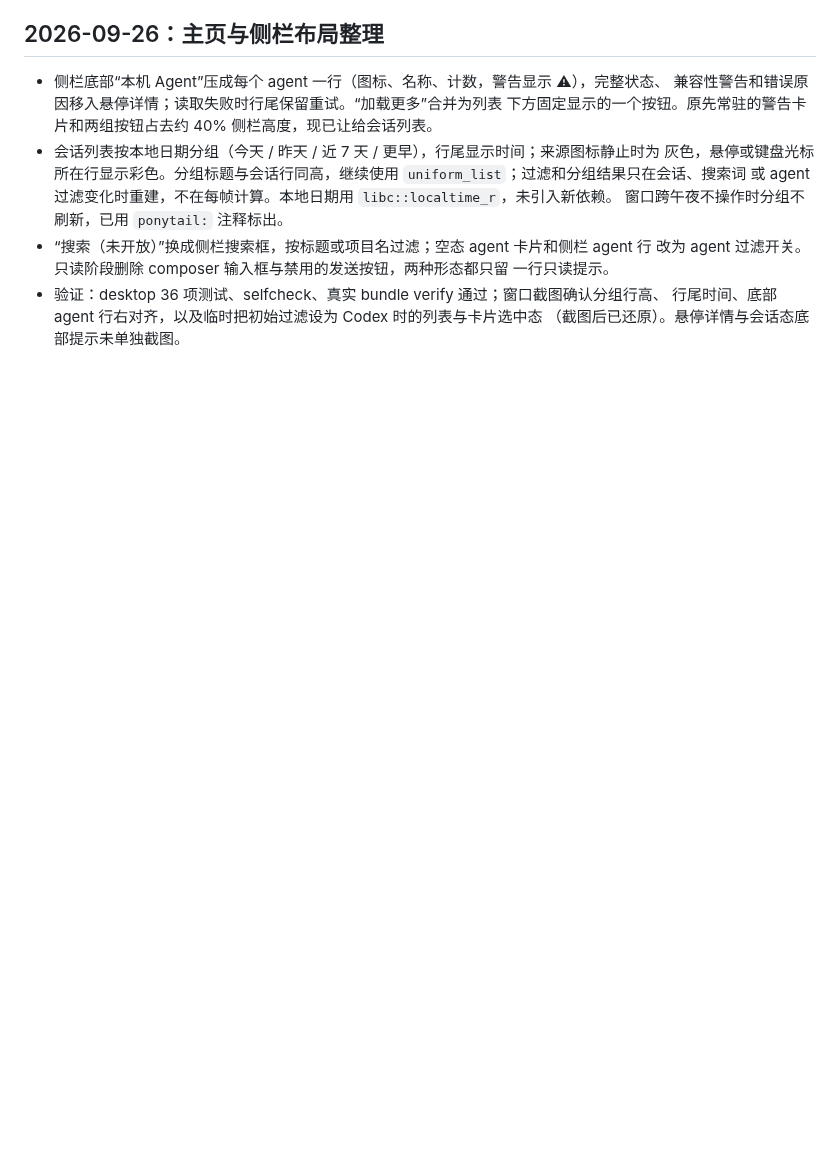
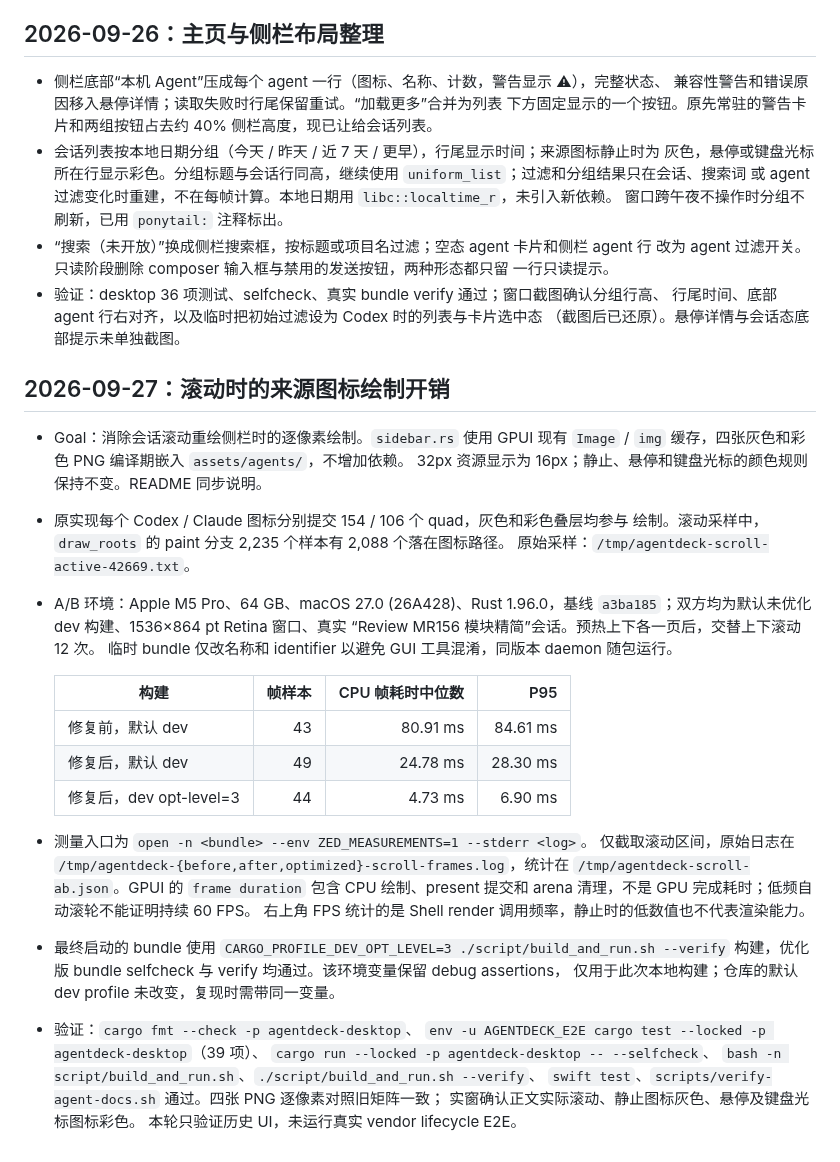
Before and after one commit to Jassy930/AgentDeck, a Markdown page: docs/plans/2026-09-22-desktop-history-readonly-implementation.md, the part around the change. Rendered like a GitHub page; blank space fills up the shorter version.

Commit message:
fix(desktop): cache source icons to reduce scroll rendering cost

```diff
--- a/docs/plans/2026-09-22-desktop-history-readonly-implementation.md
+++ b/docs/plans/2026-09-22-desktop-history-readonly-implementation.md
@@ -391,3 +391,38 @@ macOS 进程组存在性查询在组仅剩僵尸进程时可能返回 `EPERM`；
 - 验证：desktop 36 项测试、selfcheck、真实 bundle verify 通过；窗口截图确认分组行高、
   行尾时间、底部 agent 行右对齐，以及临时把初始过滤设为 Codex 时的列表与卡片选中态
   （截图后已还原）。悬停详情与会话态底部提示未单独截图。
+
+## 2026-09-27：滚动时的来源图标绘制开销
+
+- Goal：消除会话滚动重绘侧栏时的逐像素绘制。`sidebar.rs` 使用 GPUI 现有 `Image` /
+  `img` 缓存，四张灰色和彩色 PNG 编译期嵌入 `assets/agents/`，不增加依赖。
+  32px 资源显示为 16px；静止、悬停和键盘光标的颜色规则保持不变。README 同步说明。
+- 原实现每个 Codex / Claude 图标分别提交 154 / 106 个 quad，灰色和彩色叠层均参与
+  绘制。滚动采样中，`draw_roots` 的 paint 分支 2,235 个样本有 2,088 个落在图标路径。
+  原始采样：`/tmp/agentdeck-scroll-active-42669.txt`。
+- A/B 环境：Apple M5 Pro、64 GB、macOS 27.0 (26A428)、Rust 1.96.0，基线
+  `a3ba185`；双方均为默认未优化 dev 构建、1536×864 pt Retina 窗口、真实
+  “Review MR156 模块精简”会话。预热上下各一页后，交替上下滚动 12 次。
+  临时 bundle 仅改名称和 identifier 以避免 GUI 工具混淆，同版本 daemon 随包运行。
+
+  | 构建 | 帧样本 | CPU 帧耗时中位数 | P95 |
+  | --- | ---: | ---: | ---: |
+  | 修复前，默认 dev | 43 | 80.91 ms | 84.61 ms |
+  | 修复后，默认 dev | 49 | 24.78 ms | 28.30 ms |
+  | 修复后，dev opt-level=3 | 44 | 4.73 ms | 6.90 ms |
+
+- 测量入口为 `open -n <bundle> --env ZED_MEASUREMENTS=1 --stderr <log>`。
+  仅截取滚动区间，原始日志在 `/tmp/agentdeck-{before,after,optimized}-scroll-frames.log`，统计在
+  `/tmp/agentdeck-scroll-ab.json`。GPUI 的 `frame duration` 包含 CPU 绘制、present 提交和
+  arena 清理，不是 GPU 完成耗时；低频自动滚轮不能证明持续 60 FPS。
+  右上角 FPS 统计的是 Shell render 调用频率，静止时的低数值也不代表渲染能力。
+- 最终启动的 bundle 使用 `CARGO_PROFILE_DEV_OPT_LEVEL=3 ./script/build_and_run.sh --verify`
+  构建，优化版 bundle selfcheck 与 verify 均通过。该环境变量保留 debug assertions，
+  仅用于此次本地构建；仓库的默认 dev profile 未改变，复现时需带同一变量。
+- 验证：`cargo fmt --check -p agentdeck-desktop`、
+  `env -u AGENTDECK_E2E cargo test --locked -p agentdeck-desktop`（39 项）、
+  `cargo run --locked -p agentdeck-desktop -- --selfcheck`、
+  `bash -n script/build_and_run.sh`、`./script/build_and_run.sh --verify`、
+  `swift test`、`scripts/verify-agent-docs.sh` 通过。四张 PNG 逐像素对照旧矩阵一致；
+  实窗确认正文实际滚动、静止图标灰色、悬停及键盘光标图标彩色。
+  本轮只验证历史 UI，未运行真实 vendor lifecycle E2E。
```
Also changed, not shown: README.md (+2 -1 lines), assets/agents/claude-gray.png (added), assets/agents/claude.png (added), assets/agents/codex-gray.png (added), assets/agents/codex.png (added), 1 other file.
